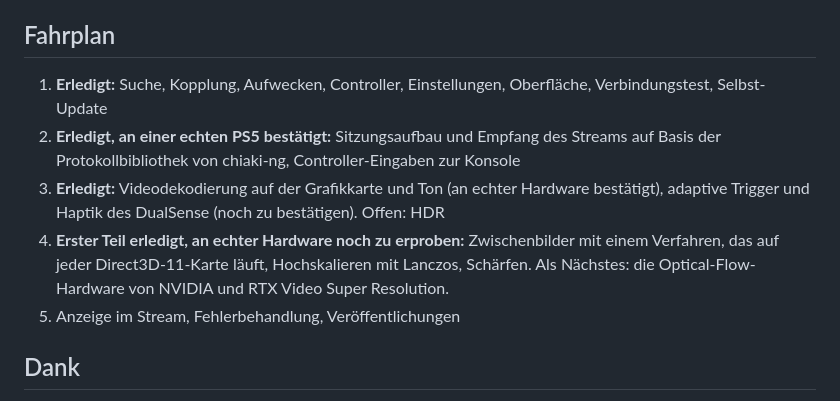
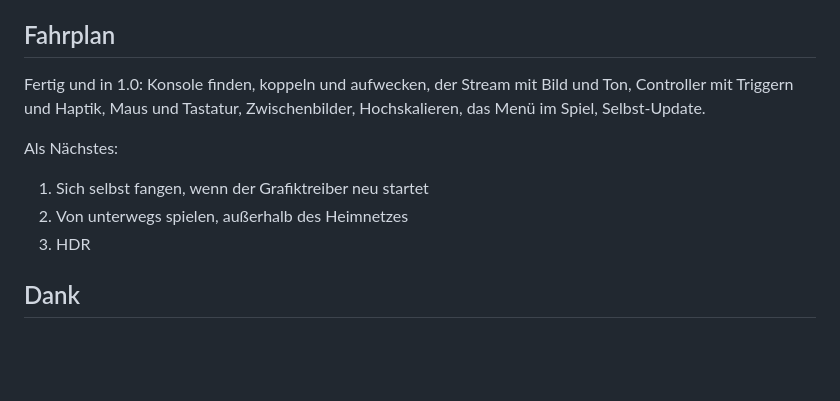
Before and after one commit to FynnXland/VeloPlay, a Markdown page: README.de.md, the part around one of its changes. GitHub-like rendering; blank space fills up the shorter version.

```diff
--- a/README.de.md
+++ b/README.de.md
@@ -336,16 +340,15 @@ Codes und die Regeln, denen er folgt.
 
 ## Fahrplan
 
-1. **Erledigt:** Suche, Kopplung, Aufwecken, Controller, Einstellungen, Oberfläche,
-   Verbindungstest, Selbst-Update
-2. **Erledigt, an einer echten PS5 bestätigt:** Sitzungsaufbau und Empfang des Streams auf Basis
-   der Protokollbibliothek von chiaki-ng, Controller-Eingaben zur Konsole
-3. **Erledigt:** Videodekodierung auf der Grafikkarte und Ton (an echter Hardware bestätigt),
-   adaptive Trigger und Haptik des DualSense (noch zu bestätigen). Offen: HDR
-4. **Erster Teil erledigt, an echter Hardware noch zu erproben:** Zwischenbilder mit einem
-   Verfahren, das auf jeder Direct3D-11-Karte läuft, Hochskalieren mit Lanczos, Schärfen. Als
-   Nächstes: die Optical-Flow-Hardware von NVIDIA und RTX Video Super Resolution.
-5. Anzeige im Stream, Fehlerbehandlung, Veröffentlichungen
+Fertig und in 1.0: Konsole finden, koppeln und aufwecken, der Stream mit Bild und Ton,
+Controller mit Triggern und Haptik, Maus und Tastatur, Zwischenbilder, Hochskalieren, das Menü
+im Spiel, Selbst-Update.
+
+Als Nächstes:
+
+1. Sich selbst fangen, wenn der Grafiktreiber neu startet
+2. Von unterwegs spielen, außerhalb des Heimnetzes
+3. HDR
 
 ## Dank
 
```
Also changed, not shown: other parts of README.de.md (+30 -26 lines), CHANGELOG.md (+40 -0 lines), README.md (+39 -35 lines), docs/images/connected.png, docs/images/dashboard.png, docs/images/pairing.png, docs/overview/img/uebersicht.png, 9 other files.
